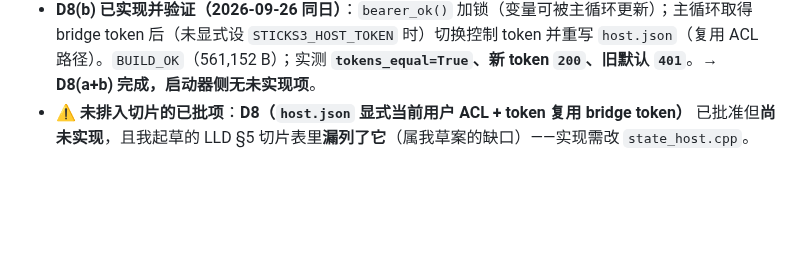
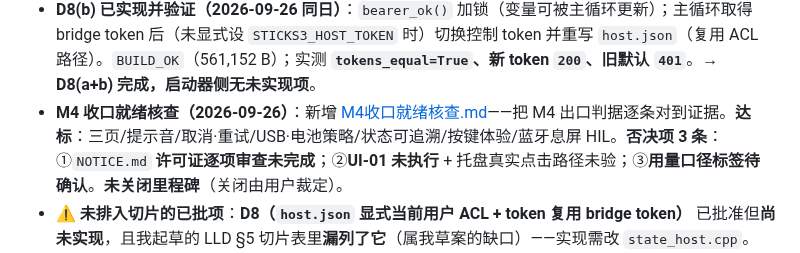
Before and after one commit to whoisjackchao-dot/esp32-s3-m5, a Markdown page: StickS3_OpenCode_文档索引.md, the part around the change. Drawn GitHub-style; blank space fills up the shorter version.

Commit message:
docs(m4): M4 收口就绪核查（出口判据逐条对证据，标出3条否决项；不代为关闭里程碑）
Ultraworked with [Sisyphus](https://github.com/code-yeongyu/oh-my-openagent)

Co-authored-by: Sisyphus <clio-agent@sisyphuslabs.ai>

```diff
--- a/StickS3_OpenCode_文档索引.md
+++ b/StickS3_OpenCode_文档索引.md
@@ -457,6 +457,7 @@ Q04 判据 **BLOCKED**（详见契约 §8）。本轮**未**产生任何真实 A
 - **退避封顶与稳定重置 ✅（2026-09-26 同日，最后一条未验路径闭合）**：实测递增 `1000→2000→4000→8000→16000`；**封顶 `#6/#7 = 30000ms`**；**60 s 稳定后重置**（`alive=86750ms → restart #1 in 1000ms`）。复跑脚本：`tools/launcher_backoff.ps1`。→ **启动器监督行为全项验证完毕**；仅剩 **D8 未实现**。
 - **D8(a) 已实现并验证（2026-09-26 同日）**：`state_host.cpp` 写出 `host.json` 后加 `restrict_descriptor_acl()`（当前用户 SID → `SetEntriesInAclW` → `SetNamedSecurityInfoW` + `PROTECTED_DACL` 剥离继承）。`BUILD_OK`（560,640 B）；`icacls` 实证 **仅 `DESKTOP-F7NTBB2\home:(F)` 一条 ACE**，无 `Users`/`Everyone`/继承项。**D8(b)（token 复用 bridge token）仍未实现**（时序坑注记见 LLD §5 表 3b）。
 - **D8(b) 已实现并验证（2026-09-26 同日）**：`bearer_ok()` 加锁（变量可被主循环更新）；主循环取得 bridge token 后（未显式设 `STICKS3_HOST_TOKEN` 时）切换控制 token 并重写 `host.json`（复用 ACL 路径）。`BUILD_OK`（561,152 B）；实测 **`tokens_equal=True`、新 token `200`、旧默认 `401`**。→ **D8(a+b) 完成，启动器侧无未实现项**。
+- **M4 收口就绪核查（2026-09-26）**：新增 [M4收口就绪核查.md](./M4收口就绪核查.md)——把 M4 出口判据逐条对到证据。**达标**：三页/提示音/取消·重试/USB·电池策略/状态可追溯/按键体验/蓝牙息屏 HIL。**否决项 3 条**：①`NOTICE.md` **许可证逐项审查未完成**；②**UI-01 未执行** + 托盘真实点击路径未验；③**用量口径标签待确认**。**未关闭里程碑**（关闭由用户裁定）。
 - **⚠ 未排入切片的已批项**：**D8（`host.json` 显式当前用户 ACL + token 复用 bridge token）** 已批准但**尚未实现**，且我起草的 LLD §5 切片表里**漏列了它**（属我草案的缺口）——实现需改 `state_host.cpp`。
 - **证据**：[evidence/M4/2026-09-26-S4.5-USB策略.md](./evidence/M4/2026-09-26-S4.5-USB策略.md)。
 - **证据**：[evidence/M4/2026-09-26-S4.5-电量读数.md](./evidence/M4/2026-09-26-S4.5-电量读数.md)、[evidence/M4/2026-09-26-S4.3-UI布局校准.md](./evidence/M4/2026-09-26-S4.3-UI布局校准.md)。
```
Also changed, not shown: M4收口就绪核查.md (added, +41 -0 lines).
